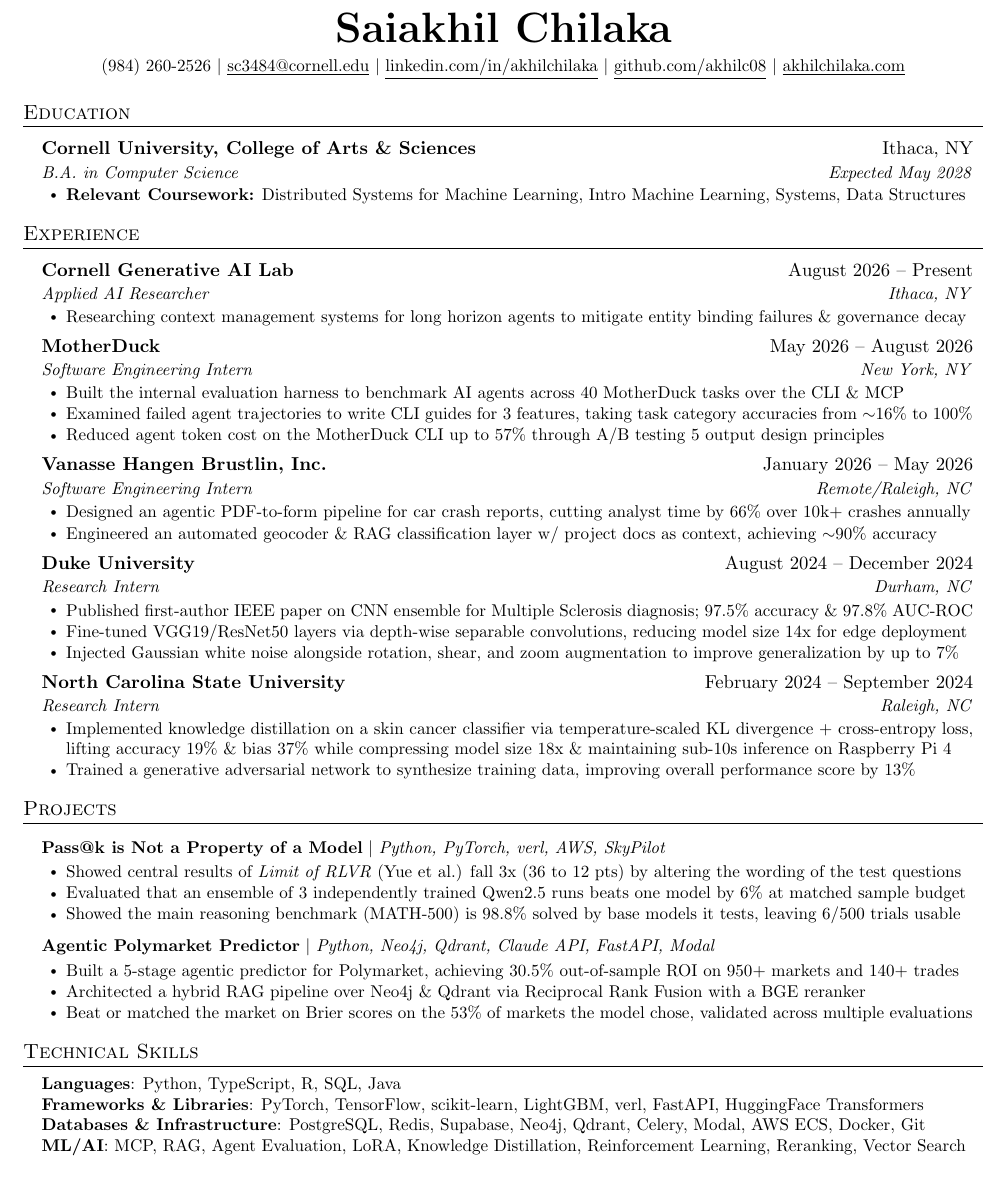
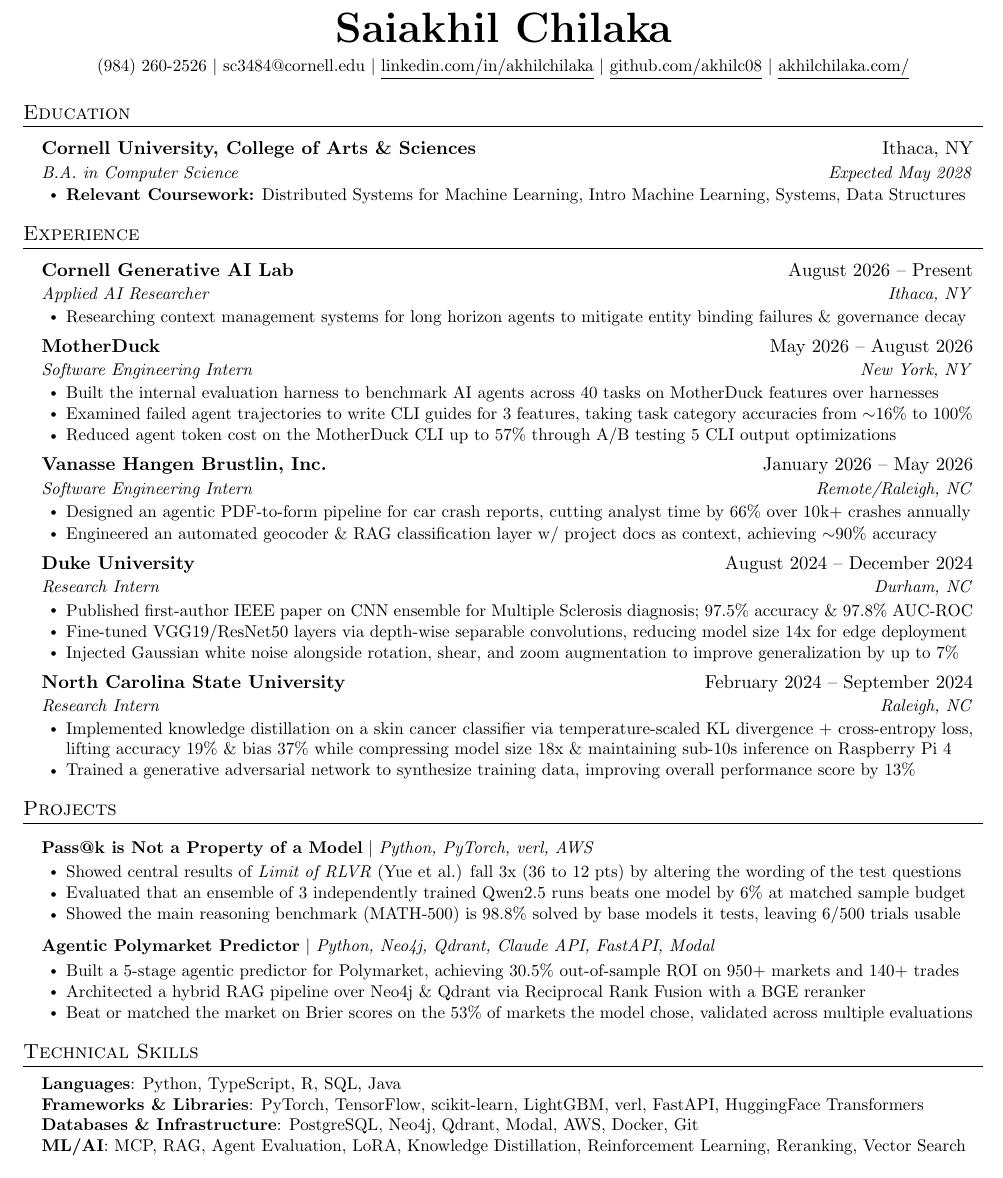
Before and after one commit to akhilc08/resume-public, a LaTeX CV (Saiakhil_Chilaka_resume.tex): part of the page, cut so that both start at the same text. Compiled offline with pdfLaTeX.

Commit message:
update resume

```diff
--- a/Saiakhil_Chilaka_resume.tex
+++ b/Saiakhil_Chilaka_resume.tex
@@ -108,10 +108,10 @@
 %----------HEADING----------
 \begin{center}
     \textbf{\Huge \scshape Saiakhil Chilaka} \\ \vspace{5pt}
-    \small (984) 260-2526 $|$ \href{mailto:sc3484@cornell.edu}{\underline{sc3484@cornell.edu}} $|$
+    \small (984) 260-2526 $|$ \href{mailto:sc3484@cornell.edu}{sc3484@cornell.edu} $|$
     \href{https://linkedin.com/in/akhilchilaka/}{\underline{linkedin.com/in/akhilchilaka}} $|$
     \href{https://github.com/akhilc08}{\underline{github.com/akhilc08}} $|$
-    \href{https://akhilchilaka.com}{\underline{akhilchilaka.com}}
+    \href{https://akhilchilaka.com}{\underline{akhilchilaka.com/}}
 \end{center}
 
 
@@ -143,9 +143,9 @@
       {MotherDuck}{May 2026 -- August 2026}
       {Software Engineering Intern}{New York, NY}
       \resumeItemListStart
-        \resumeItem{Built the internal evaluation harness to benchmark AI agents across 40 MotherDuck tasks over the CLI \& MCP}
+        \resumeItem{Built the internal evaluation harness to benchmark AI agents across 40 tasks on MotherDuck features over harnesses}
         \resumeItem{Examined failed agent trajectories to write CLI guides for 3 features, taking task category accuracies from $\sim$16\% to 100\%}
-        \resumeItem{Reduced agent token cost on the MotherDuck CLI up to 57\% through A/B testing 5 output design principles}
+        \resumeItem{Reduced agent token cost on the MotherDuck CLI up to 57\% through A/B testing 5 CLI output optimizations}
         \resumeItemListEnd
 
    \resumeSubheading
@@ -185,7 +185,7 @@
   \resumeSubHeadingListStart
 
   \resumeProjectHeading
-        {\textbf{Pass@k is Not a Property of a Model} $|$ \emph{Python, PyTorch, verl, AWS, SkyPilot}}{}
+        {\textbf{Pass@k is Not a Property of a Model} $|$ \emph{Python, PyTorch, verl, AWS}}{}
         \resumeItemListStart
           \resumeItem{Showed central results of \textit{Limit of RLVR} (Yue et al.) fall 3x (36 to 12 pts) by altering the wording of the test questions}
           \resumeItem{Evaluated that an ensemble of 3 independently trained Qwen2.5 runs beats one model by 6\% at matched sample budget}
@@ -211,7 +211,7 @@
     \item\small{
       \textbf{Languages}{: Python, TypeScript, R, SQL, Java} \\
       \textbf{Frameworks \& Libraries}{: PyTorch, TensorFlow, scikit-learn, LightGBM, verl, FastAPI, HuggingFace Transformers} \\
-      \textbf{Databases \& Infrastructure}{: PostgreSQL, Redis, Supabase, Neo4j, Qdrant, Celery, Modal, AWS ECS, Docker, Git}\\
+      \textbf{Databases \& Infrastructure}{: PostgreSQL, Neo4j, Qdrant, Modal, AWS, Docker, Git}\\
       \textbf{ML/AI}{: MCP, RAG, Agent Evaluation, LoRA, Knowledge Distillation, Reinforcement Learning, Reranking, Vector Search}
 
       }
```
Also changed, not shown: Saiakhil_Chilaka_resume.pdf.
